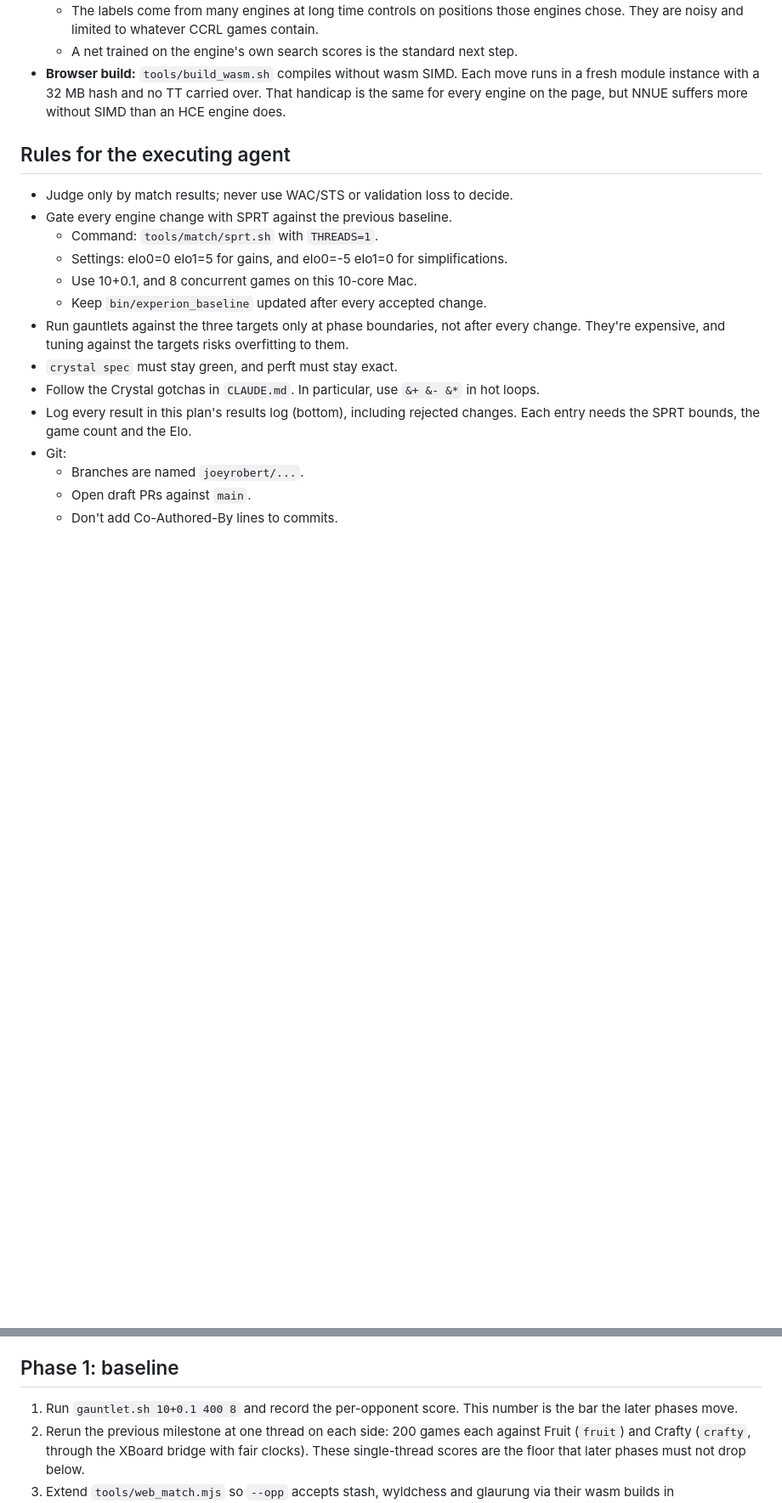
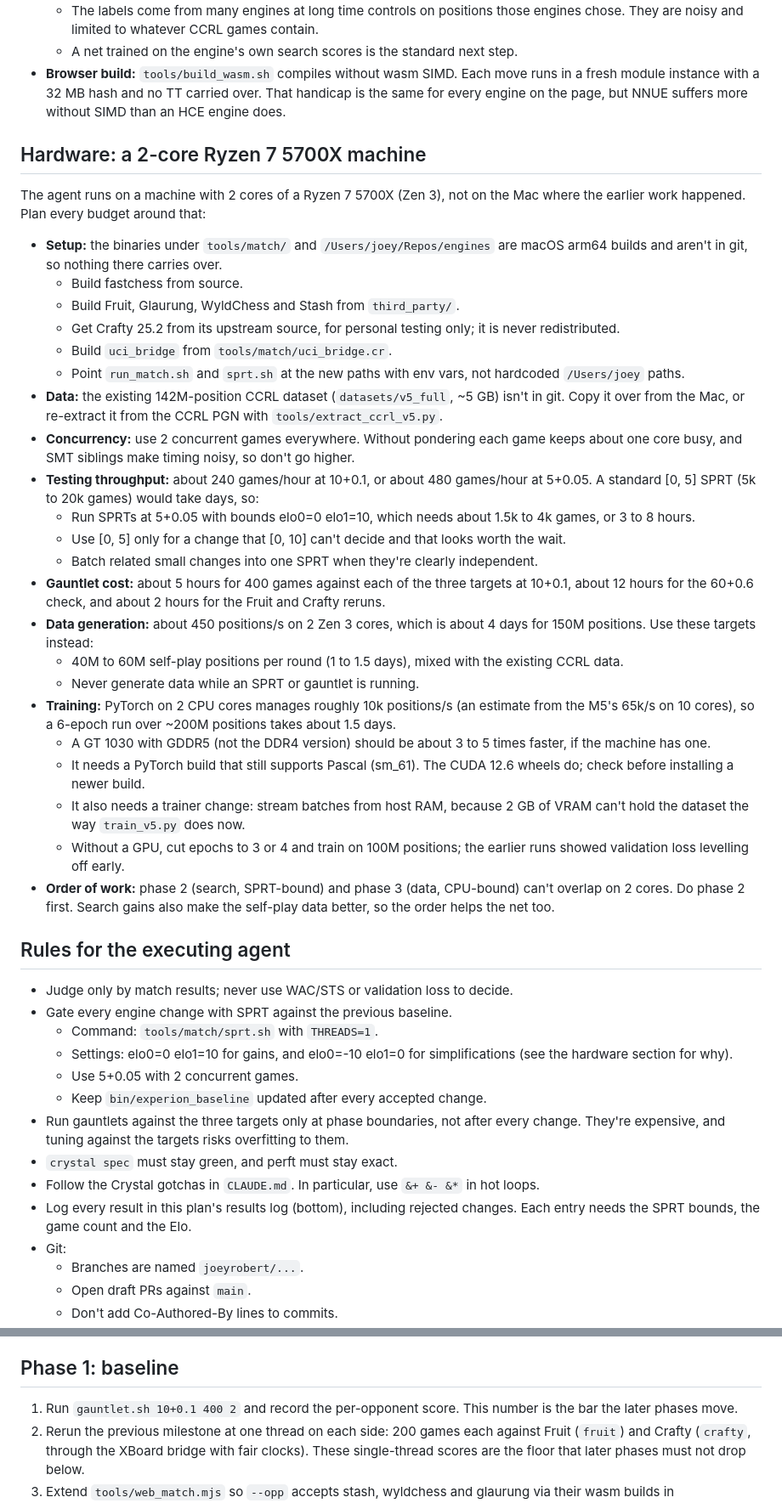
Before and after one commit to joeyrobert/experion, a Markdown page: docs/plans/2026_10_27_BEAT_GLAURUNG_WYLD_STASH.md, 2 parts joined by grey strips. Shown at 85% size. GitHub-like rendering; blank space fills up the shorter version.

Commit message:
Plan: budget for a 2-core Ryzen 5700X

```diff
--- a/docs/plans/2026_10_27_BEAT_GLAURUNG_WYLD_STASH.md
+++ b/docs/plans/2026_10_27_BEAT_GLAURUNG_WYLD_STASH.md
@@ -71,13 +71,40 @@ Reference CCRL ratings:
   - A net trained on the engine's own search scores is the standard next step.
 - **Browser build:** `tools/build_wasm.sh` compiles without wasm SIMD. Each move runs in a fresh module instance with a 32 MB hash and no TT carried over. That handicap is the same for every engine on the page, but NNUE suffers more without SIMD than an HCE engine does.
 
+## Hardware: a 2-core Ryzen 7 5700X machine
+
+The agent runs on a machine with 2 cores of a Ryzen 7 5700X (Zen 3), not on the Mac where the earlier work happened. Plan every budget around that:
+
+- **Setup:** the binaries under `tools/match/` and `/Users/joey/Repos/engines` are macOS arm64 builds and aren't in git, so nothing there carries over.
+  - Build fastchess from source.
+  - Build Fruit, Glaurung, WyldChess and Stash from `third_party/`.
+  - Get Crafty 25.2 from its upstream source, for personal testing only; it is never redistributed.
+  - Build `uci_bridge` from `tools/match/uci_bridge.cr`.
+  - Point `run_match.sh` and `sprt.sh` at the new paths with env vars, not hardcoded `/Users/joey` paths.
+- **Data:** the existing 142M-position CCRL dataset (`datasets/v5_full`, ~5 GB) isn't in git. Copy it over from the Mac, or re-extract it from the CCRL PGN with `tools/extract_ccrl_v5.py`.
+- **Concurrency:** use 2 concurrent games everywhere. Without pondering each game keeps about one core busy, and SMT siblings make timing noisy, so don't go higher.
+- **Testing throughput:** about 240 games/hour at 10+0.1, or about 480 games/hour at 5+0.05. A standard [0, 5] SPRT (5k to 20k games) would take days, so:
+  - Run SPRTs at 5+0.05 with bounds elo0=0 elo1=10, which needs about 1.5k to 4k games, or 3 to 8 hours.
+  - Use [0, 5] only for a change that [0, 10] can't decide and that looks worth the wait.
+  - Batch related small changes into one SPRT when they're clearly independent.
+- **Gauntlet cost:** about 5 hours for 400 games against each of the three targets at 10+0.1, about 12 hours for the 60+0.6 check, and about 2 hours for the Fruit and Crafty reruns.
+- **Data generation:** about 450 positions/s on 2 Zen 3 cores, which is about 4 days for 150M positions. Use these targets instead:
+  - 40M to 60M self-play positions per round (1 to 1.5 days), mixed with the existing CCRL data.
+  - Never generate data while an SPRT or gauntlet is running.
+- **Training:** PyTorch on 2 CPU cores manages roughly 10k positions/s (an estimate from the M5's 65k/s on 10 cores), so a 6-epoch run over ~200M positions takes about 1.5 days.
+  - A GT 1030 with GDDR5 (not the DDR4 version) should be about 3 to 5 times faster, if the machine has one.
+  - It needs a PyTorch build that still supports Pascal (sm_61). The CUDA 12.6 wheels do; check before installing a newer build.
+  - It also needs a trainer change: stream batches from host RAM, because 2 GB of VRAM can't hold the dataset the way `train_v5.py` does now.
+  - Without a GPU, cut epochs to 3 or 4 and train on 100M positions; the earlier runs showed validation loss levelling off early.
+- **Order of work:** phase 2 (search, SPRT-bound) and phase 3 (data, CPU-bound) can't overlap on 2 cores. Do phase 2 first. Search gains also make the self-play data better, so the order helps the net too.
+
 ## Rules for the executing agent
 
 - Judge only by match results; never use WAC/STS or validation loss to decide.
 - Gate every engine change with SPRT against the previous baseline.
   - Command: `tools/match/sprt.sh` with `THREADS=1`.
-  - Settings: elo0=0 elo1=5 for gains, and elo0=-5 elo1=0 for simplifications.
-  - Use 10+0.1, and 8 concurrent games on this 10-core Mac.
+  - Settings: elo0=0 elo1=10 for gains, and elo0=-10 elo1=0 for simplifications (see the hardware section for why).
+  - Use 5+0.05 with 2 concurrent games.
   - Keep `bin/experion_baseline` updated after every accepted change.
 - Run gauntlets against the three targets only at phase boundaries, not after every change. They're expensive, and tuning against the targets risks overfitting to them.
 - `crystal spec` must stay green, and perft must stay exact.
@@ -109,7 +136,7 @@ Reference CCRL ratings:
 
 ## Phase 1: baseline
 
-1. Run `gauntlet.sh 10+0.1 400 8` and record the per-opponent score. This number is the bar the later phases move.
+1. Run `gauntlet.sh 10+0.1 400 2` and record the per-opponent score. This number is the bar the later phases move.
 2. Rerun the previous milestone at one thread on each side: 200 games each against Fruit (`fruit`) and Crafty (`crafty`, through the XBoard bridge with fair clocks). These single-thread scores are the floor that later phases must not drop below.
 3. Extend `tools/web_match.mjs` so `--opp` accepts stash, wyldchess and glaurung via their wasm builds in `site/engines/`.
    - Record a 1000 ms per move baseline over 96 games each.
```
Also changed, not shown: other parts of docs/plans/2026_10_27_BEAT_GLAURUNG_WYLD_STASH.md (+6 -5 lines).
